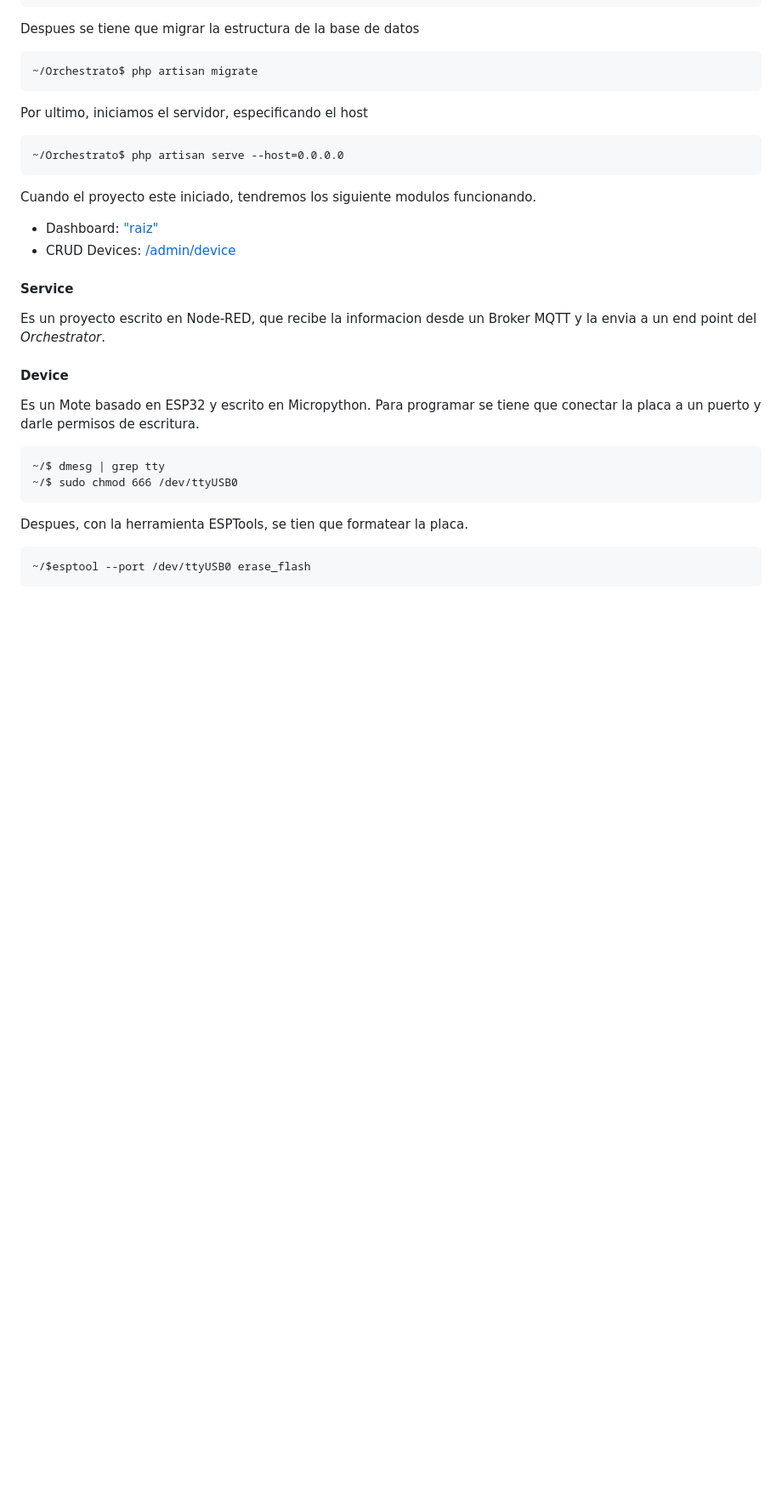
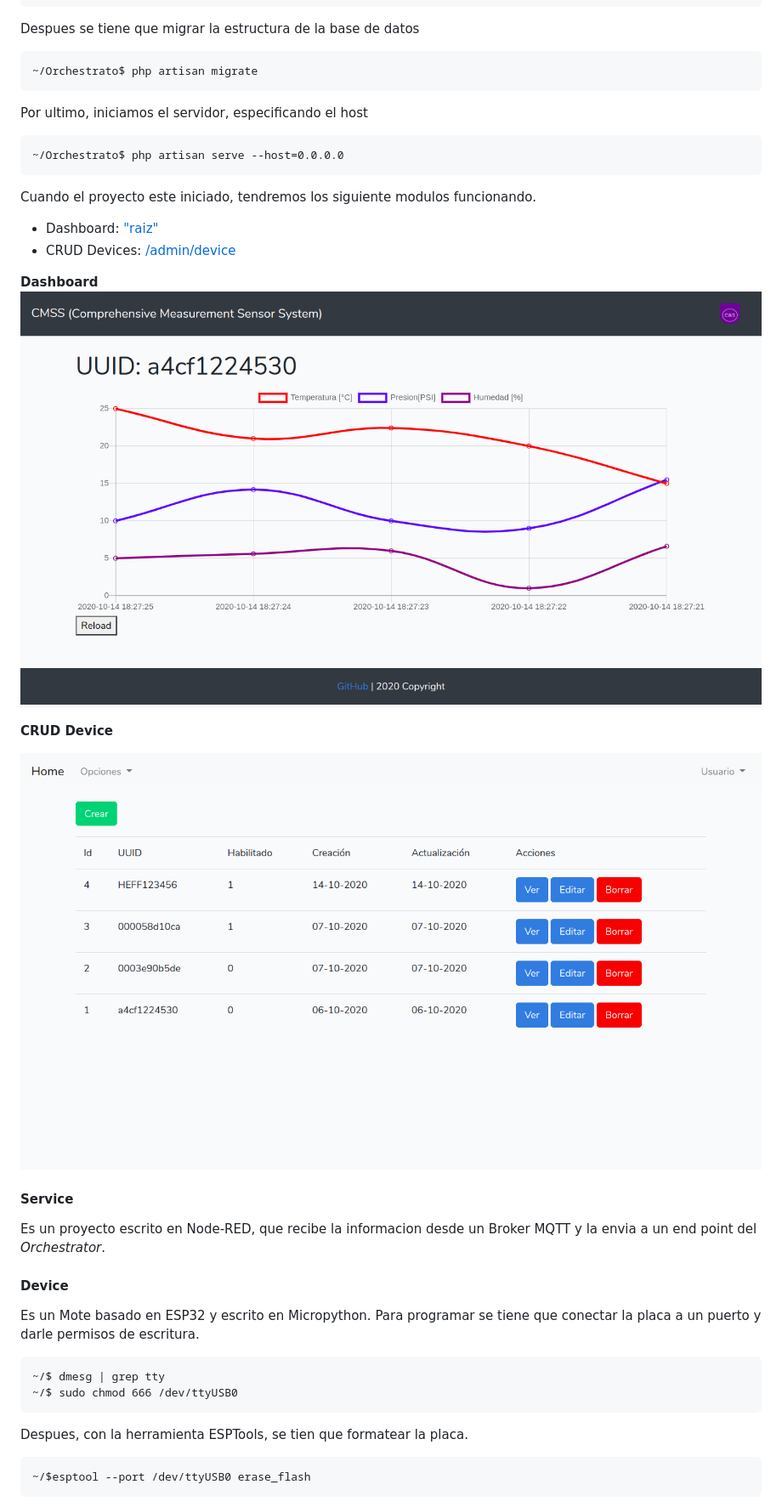
Before and after one commit to ciror00/daiot_tp_final, a Markdown page: README.md, the part around the change. Shown: that part at 85% size. GitHub-like rendering; pictures changed too: Device/doc/crud.png (added), Device/doc/dashboard.png (added); blank space fills up the shorter version.

Commit message:
Documentacion del proyecto

```diff
--- a/README.md
+++ b/README.md
@@ -64,6 +64,12 @@ Cuando el proyecto este iniciado, tendremos los siguiente modulos funcionando.
  - Dashboard: ["raiz"](http://localhost:8000/)
  - CRUD Devices: [/admin/device](http://localhost:8000/admin/device)
 
+**Dashboard**
+![Componentes](Device/doc/dashboard.png)
+
+**CRUD Device**
+
+![Componentes](Device/doc/crud.png)
 
 #### Service
 
```
Also changed, not shown: Device/doc/node-red.png (added).
